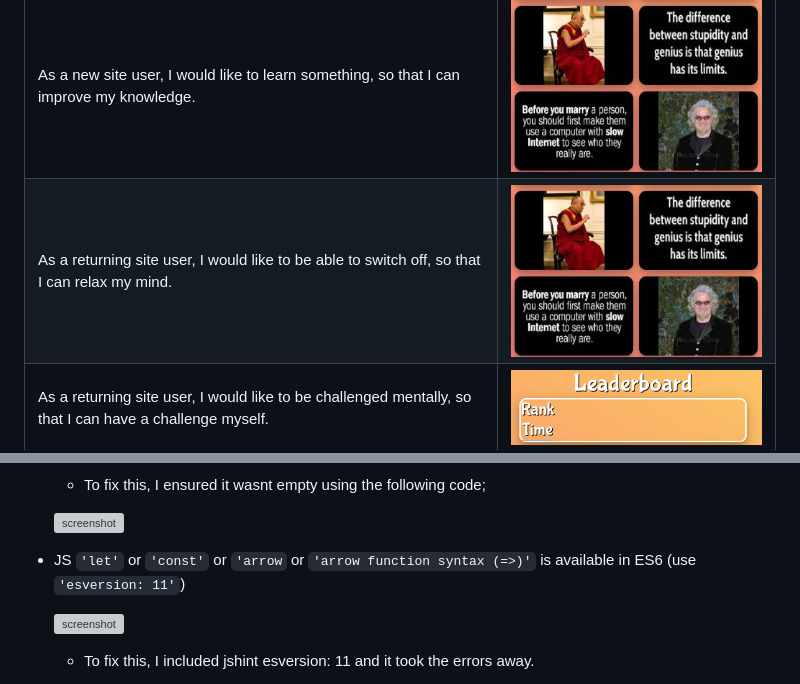
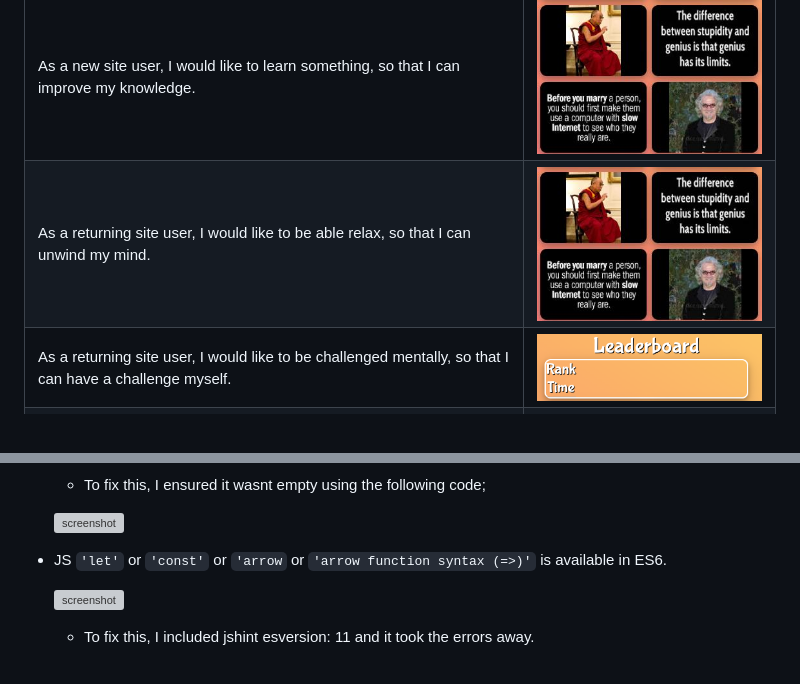
Before and after one commit to Pimmz/Project-2, a Markdown page: TESTING.md, 2 parts joined by grey strips. Rendered like a GitHub page; grey boxes are pictures that could not be loaded.

Commit message:
Update the image to the testing file

```diff
--- a/TESTING.md
+++ b/TESTING.md
@@ -166,7 +166,7 @@ I've tested my deployed project using the Lighthouse Audit tool to check for any
 | As a new site user, I would like to improve my memory, so that I can remember more things.| ![screenshot](documentation/testing/quote-card-feature.jpg) |
 | As a new site user, I would like to have fun, so that I can enjoy myself and unwind from a busy day.| ![screenshot](documentation/testing/quote-card-feature.jpg) |
 | As a new site user, I would like to learn something, so that I can improve my knowledge.| ![screenshot](documentation/testing/quote-card-feature.jpg) |
-| As a returning site user, I would like to be able to switch off, so that I can relax my mind. | ![screenshot](documentation/testing/quote-card-feature.jpg) |
+| As a returning site user, I would like to be able relax, so that I can unwind my mind. | ![screenshot](documentation/testing/quote-card-feature.jpg) |
 | As a returning site user, I would like to be challenged mentally, so that I can have a challenge myself. | ![screenshot](documentation/testing/leaderboard-feature.png) |
 | As a returning site user, I would like to improve my memory, so that I can remember more things. | ![screenshot](documentation/testing/quote-card-feature.jpg) |
 | As a returning site user, I would like to have fun, so that I can enjoy myself and unwind from a busy day. | ![screenshot](documentation/testing/quote-card-feature.jpg) |
@@ -195,7 +193,7 @@ While testing I found a couple of error commands that I have explained below wit
    ![screenshot](documentation/testing/testing-images/error-fix.png)
 
 
-- JS `'let'` or `'const'` or `'arrow` or `'arrow function syntax (=>)'` is available in ES6 (use `'esversion: 11'`)
+- JS `'let'` or `'const'` or `'arrow` or `'arrow function syntax (=>)'` is available in ES6.
 
 
    ![screenshot](documentation/testing/testing-images/error1.png)
```
Also changed, not shown: other parts of TESTING.md (+1 -3 lines).
